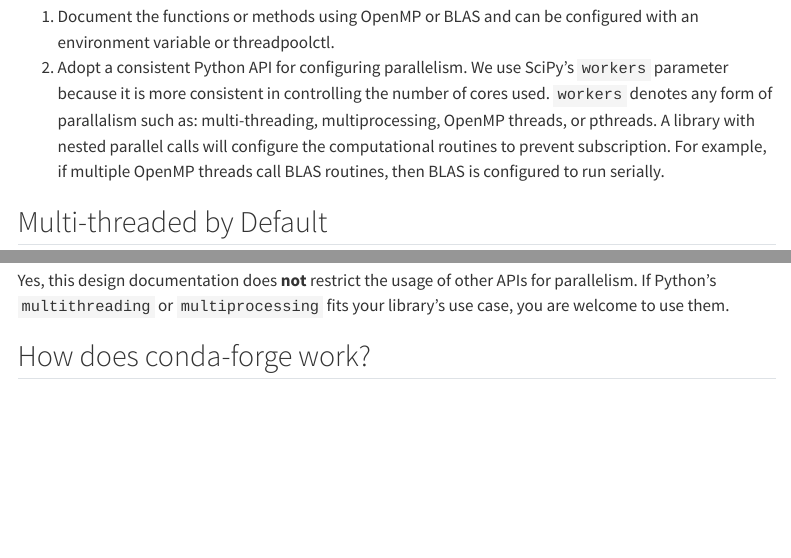
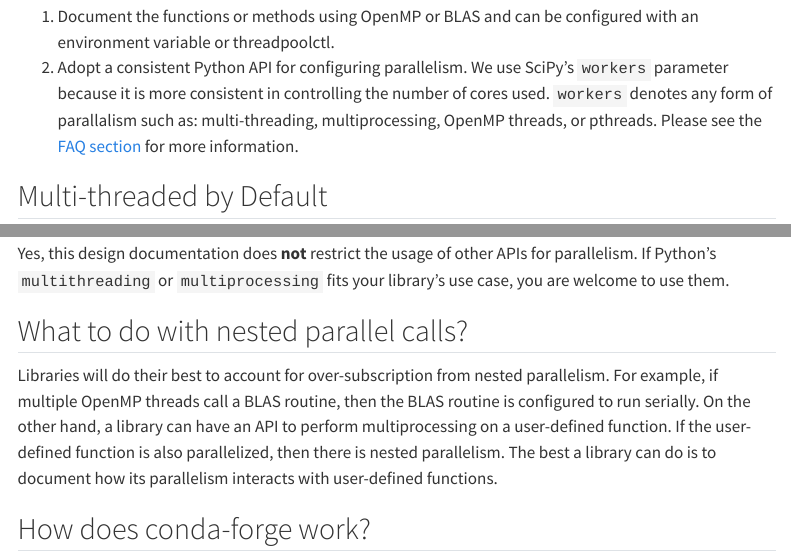
Before and after one commit to thomasjpfan/parallelism-python-libraries-design, a Quarto document (index.qmd): the page in a window 1100 px wide, from 1900 px down, and a second part further down, joined at a grey line. Rendered offline with R 4.5, knitr and Pandoc in place of Quarto, with nearby package versions; menus at the side of the page are left out.

Commit message:
DOC Add FAQ about nested parallelism

```diff
--- a/index.qmd
+++ b/index.qmd
@@ -46,7 +46,7 @@ SciPy and scikit-learn have a library-specific Python API for controlling parall
 Here is a two step proposal:
 
 1. Document the functions or methods using OpenMP or BLAS and can be configured with an environment variable or threadpoolctl.
-2. Adopt a consistent Python API for configuring parallelism. We use SciPy's `workers` parameter because it is more consistent in controlling the number of cores used. `workers` denotes any form of parallalism such as: multi-threading, multiprocessing, OpenMP threads, or pthreads. A library with nested parallel calls will configure the computational routines to prevent subscription. For example, if multiple OpenMP threads call BLAS routines, then BLAS is configured to run serially.
+2. Adopt a consistent Python API for configuring parallelism. We use SciPy's `workers` parameter because it is more consistent in controlling the number of cores used. `workers` denotes any form of parallalism such as: multi-threading, multiprocessing, OpenMP threads, or pthreads. Please see the [FAQ section](#with-a-openmp-wheel-can-workers-configure-and-use-another-threading-api-like-pthreads) for more information.
 
 ## Multi-threaded by Default
 
@@ -104,6 +104,10 @@ Yes, this design documentation does **not** restrict the usage of other API for
 
 Yes, this design documentation does **not** restrict the usage of other APIs for parallelism. If Python's `multithreading` or `multiprocessing` fits your library's use case, you are welcome to use them.
 
+## What to do with nested parallel calls?
+
+Libraries will do their best to account for over-subscription from nested parallelism. For example, if multiple OpenMP threads call a BLAS routine, then the BLAS routine is configured to run serially. On the other hand, a library can have an API to perform multiprocessing on a user-defined function. If the user-defined function is also parallelized, then there is nested parallelism. The best a library can do is to document how its parallelism interacts with user-defined functions.
+
 ## How does conda-forge work?
 
 For BLAS, conda-forge builds with netlib. During installation time, BLAS can be switched to other implementations such as MKL, BLIS, OpenBLAS. See [this link for details](https://conda-forge.org/docs/maintainer/knowledge_base.html#switching-blas-implementation).
```
